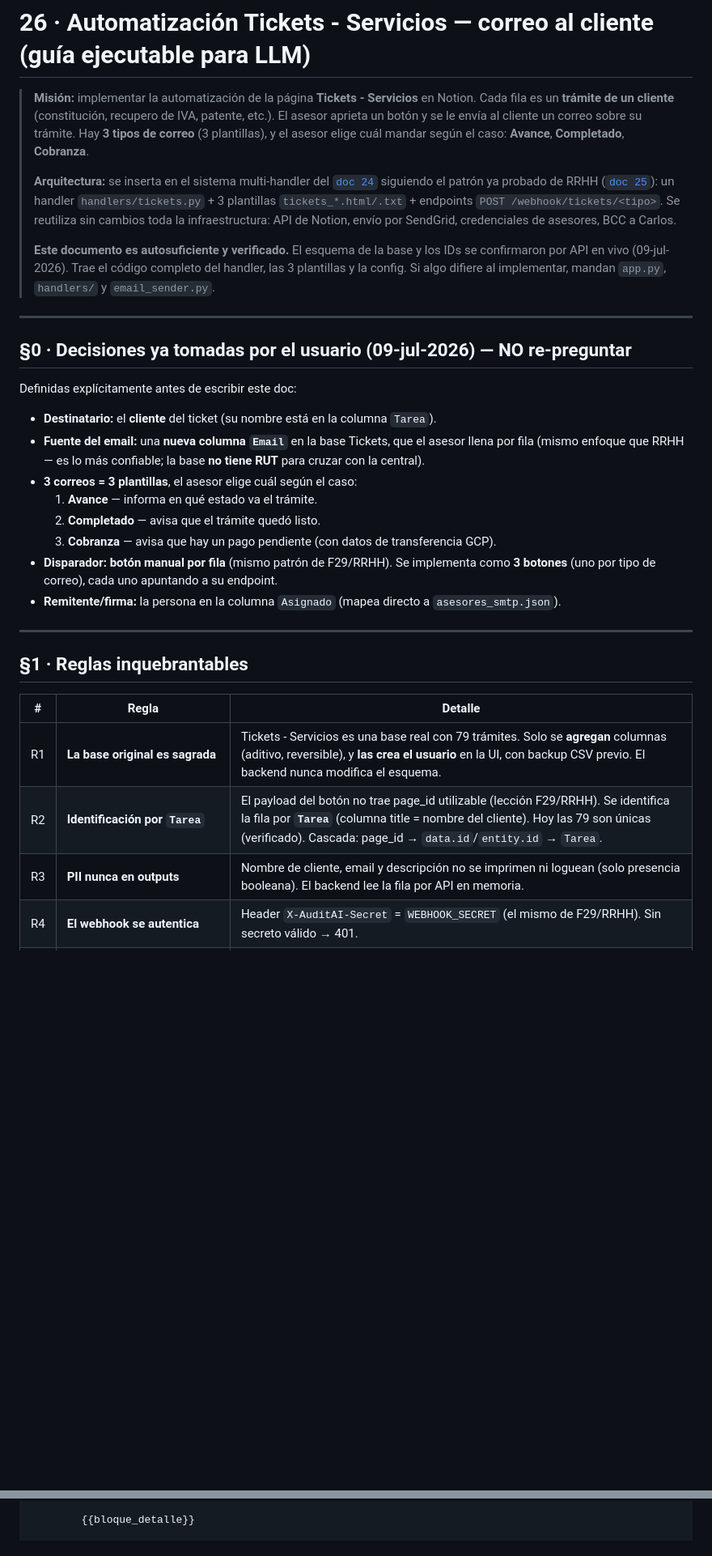
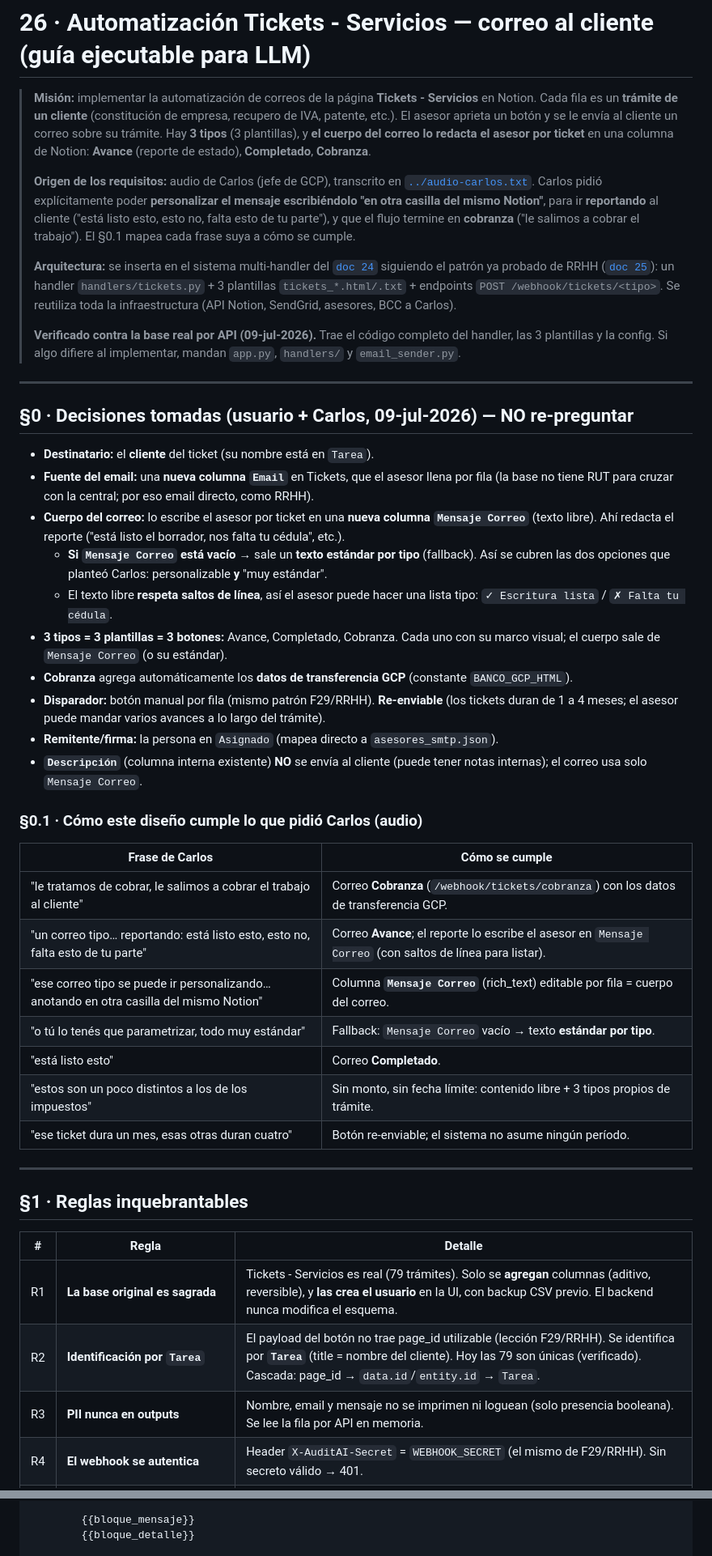
Before and after one commit to devInversoraGCP/GCP-automatizacion-, a Markdown page: docs/dev/26-automatizacion-tickets-correo.md, 2 parts joined by grey strips. Shown at 81% size. Drawn GitHub-style; blank space fills up the shorter version.

```diff
--- a/docs/dev/26-automatizacion-tickets-correo.md
+++ b/docs/dev/26-automatizacion-tickets-correo.md
@@ -1,36 +1,58 @@
 # 26 · Automatización Tickets - Servicios — correo al cliente (guía ejecutable para LLM)
 
-> **Misión:** implementar la automatización de la página **Tickets - Servicios** en Notion.
-> Cada fila es un **trámite de un cliente** (constitución, recupero de IVA, patente, etc.). El asesor
-> aprieta un botón y se le envía al cliente un correo sobre su trámite. Hay **3 tipos de correo**
-> (3 plantillas), y el asesor elige cuál mandar según el caso: **Avance**, **Completado**, **Cobranza**.
+> **Misión:** implementar la automatización de correos de la página **Tickets - Servicios** en Notion.
+> Cada fila es un **trámite de un cliente** (constitución de empresa, recupero de IVA, patente, etc.).
+> El asesor aprieta un botón y se le envía al cliente un correo sobre su trámite. Hay **3 tipos**
+> (3 plantillas), y **el cuerpo del correo lo redacta el asesor por ticket** en una columna de Notion:
+> **Avance** (reporte de estado), **Completado**, **Cobranza**.
+>
+> **Origen de los requisitos:** audio de Carlos (jefe de GCP), transcrito en
+> [`../audio-carlos.txt`](../audio-carlos.txt). Carlos pidió explícitamente poder **personalizar el
+> mensaje escribiéndolo "en otra casilla del mismo Notion"**, para ir **reportando** al cliente
+> ("está listo esto, esto no, falta esto de tu parte"), y que el flujo termine en **cobranza**
+> ("le salimos a cobrar el trabajo"). El §0.1 mapea cada frase suya a cómo se cumple.
 >
 > **Arquitectura:** se inserta en el sistema multi-handler del [`doc 24`](24-arquitectura-multi-automatizacion.md)
 > siguiendo el patrón ya probado de RRHH ([`doc 25`](25-automatizacion-rrhh-correo.md)): un handler
 > `handlers/tickets.py` + 3 plantillas `tickets_*.html/.txt` + endpoints `POST /webhook/tickets/<tipo>`.
-> Se reutiliza sin cambios toda la infraestructura: API de Notion, envío por SendGrid, credenciales
-> de asesores, BCC a Carlos.
+> Se reutiliza toda la infraestructura (API Notion, SendGrid, asesores, BCC a Carlos).
 >
-> **Este documento es autosuficiente y verificado.** El esquema de la base y los IDs se confirmaron
-> por API en vivo (09-jul-2026). Trae el código completo del handler, las 3 plantillas y la config.
-> Si algo difiere al implementar, mandan `app.py`, `handlers/` y `email_sender.py`.
+> **Verificado contra la base real por API (09-jul-2026).** Trae el código completo del handler, las 3
+> plantillas y la config. Si algo difiere al implementar, mandan `app.py`, `handlers/` y `email_sender.py`.
 
 ---
 
-## §0 · Decisiones ya tomadas por el usuario (09-jul-2026) — NO re-preguntar
+## §0 · Decisiones tomadas (usuario + Carlos, 09-jul-2026) — NO re-preguntar
 
-Definidas explícitamente antes de escribir este doc:
+- **Destinatario:** el **cliente** del ticket (su nombre está en `Tarea`).
+- **Fuente del email:** una **nueva columna `Email`** en Tickets, que el asesor llena por fila (la base
+  no tiene RUT para cruzar con la central; por eso email directo, como RRHH).
+- **Cuerpo del correo:** lo escribe el asesor por ticket en una **nueva columna `Mensaje Correo`**
+  (texto libre). Ahí redacta el reporte ("está listo el borrador, nos falta tu cédula", etc.).
+  - **Si `Mensaje Correo` está vacío** → sale un **texto estándar por tipo** (fallback). Así se cubren
+    las dos opciones que planteó Carlos: personalizable **y** "muy estándar".
+  - El texto libre **respeta saltos de línea**, así el asesor puede hacer una lista tipo:
+    `✓ Escritura lista` / `✗ Falta tu cédula`.
+- **3 tipos = 3 plantillas = 3 botones:** Avance, Completado, Cobranza. Cada uno con su marco visual;
+  el cuerpo sale de `Mensaje Correo` (o su estándar).
+- **Cobranza** agrega automáticamente los **datos de transferencia GCP** (constante `BANCO_GCP_HTML`).
+- **Disparador:** botón manual por fila (mismo patrón F29/RRHH). **Re-enviable** (los tickets duran de
+  1 a 4 meses; el asesor puede mandar varios avances a lo largo del trámite).
+- **Remitente/firma:** la persona en `Asignado` (mapea directo a `asesores_smtp.json`).
+- **`Descripción`** (columna interna existente) **NO** se envía al cliente (puede tener notas internas);
+  el correo usa solo `Mensaje Correo`.
 
-- **Destinatario:** el **cliente** del ticket (su nombre está en la columna `Tarea`).
-- **Fuente del email:** una **nueva columna `Email`** en la base Tickets, que el asesor llena por fila
-  (mismo enfoque que RRHH — es lo más confiable; la base **no tiene RUT** para cruzar con la central).
-- **3 correos = 3 plantillas**, el asesor elige cuál según el caso:
-  1. **Avance** — informa en qué estado va el trámite.
-  2. **Completado** — avisa que el trámite quedó listo.
-  3. **Cobranza** — avisa que hay un pago pendiente (con datos de transferencia GCP).
-- **Disparador:** **botón manual por fila** (mismo patrón de F29/RRHH). Se implementa como **3 botones**
-  (uno por tipo de correo), cada uno apuntando a su endpoint.
-- **Remitente/firma:** la persona en la columna `Asignado` (mapea directo a `asesores_smtp.json`).
+### §0.1 · Cómo este diseño cumple lo que pidió Carlos (audio)
+
+| Frase de Carlos | Cómo se cumple |
+|-----------------|----------------|
+| "le tratamos de cobrar, le salimos a cobrar el trabajo al cliente" | Correo **Cobranza** (`/webhook/tickets/cobranza`) con los datos de transferencia GCP. |
+| "un correo tipo… reportando: está listo esto, esto no, falta esto de tu parte" | Correo **Avance**; el reporte lo escribe el asesor en `Mensaje Correo` (con saltos de línea para listar). |
+| "ese correo tipo se puede ir personalizando… anotando en otra casilla del mismo Notion" | Columna **`Mensaje Correo`** (rich_text) editable por fila = cuerpo del correo. |
+| "o tú lo tenés que parametrizar, todo muy estándar" | Fallback: `Mensaje Correo` vacío → texto **estándar por tipo**. |
+| "está listo esto" | Correo **Completado**. |
+| "estos son un poco distintos a los de los impuestos" | Sin monto, sin fecha límite: contenido libre + 3 tipos propios de trámite. |
+| "ese ticket dura un mes, esas otras duran cuatro" | Botón re-enviable; el sistema no asume ningún período. |
 
 ---
 
@@ -38,7 +60,7 @@ Definidas explícitamente antes de escribir este doc:
 
 | # | Regla | Detalle |
 |---|-------|---------|
-| R1 | **La base original es sagrada** | Tickets - Servicios es una base real con 79 trámites. Solo se **agregan** columnas (aditivo, reversible), y **las crea el usuario** en la UI, con backup CSV previo. El backend nunca modifica el esquema. |
-| R2 | **Identificación por `Tarea`** | El payload del botón no trae page_id utilizable (lección F29/RRHH). Se identifica la fila por **`Tarea`** (columna title = nombre del cliente). Hoy las 79 son únicas (verificado). Cascada: page_id → `data.id`/`entity.id` → `Tarea`. |
-| R3 | **PII nunca en outputs** | Nombre de cliente, email y descripción no se imprimen ni loguean (solo presencia booleana). El backend lee la fila por API en memoria. |
+| R1 | **La base original es sagrada** | Tickets - Servicios es real (79 trámites). Solo se **agregan** columnas (aditivo, reversible), y **las crea el usuario** en la UI, con backup CSV previo. El backend nunca modifica el esquema. |
+| R2 | **Identificación por `Tarea`** | El payload del botón no trae page_id utilizable (lección F29/RRHH). Se identifica por **`Tarea`** (title = nombre del cliente). Hoy las 79 son únicas (verificado). Cascada: page_id → `data.id`/`entity.id` → `Tarea`. |
+| R3 | **PII nunca en outputs** | Nombre, email y mensaje no se imprimen ni loguean (solo presencia booleana). Se lee la fila por API en memoria. |
 | R4 | **El webhook se autentica** | Header `X-AuditAI-Secret` = `WEBHOOK_SECRET` (el mismo de F29/RRHH). Sin secreto válido → 401. |
@@ -463,3 +490,4 @@ Crear `notion_automation/email_templates/tickets_avance.html`:
 
+        {{bloque_mensaje}}
         {{bloque_detalle}}
 
```
Also changed, not shown: other parts of docs/dev/26-automatizacion-tickets-correo.md (+180 -167 lines), docs/dev/README.md (+1 -1 lines).
